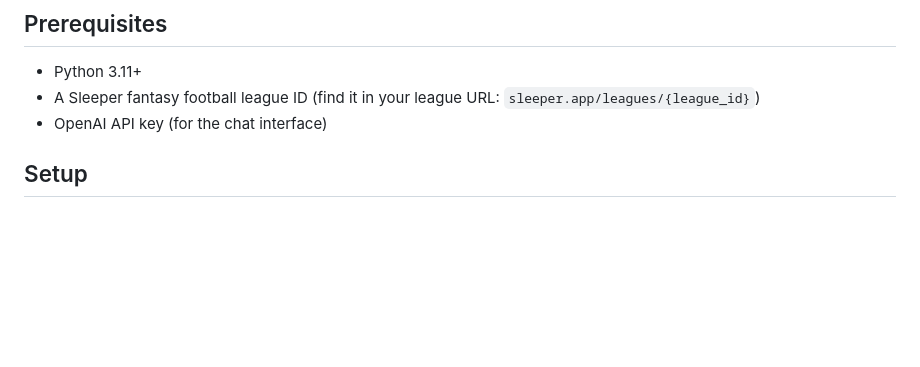
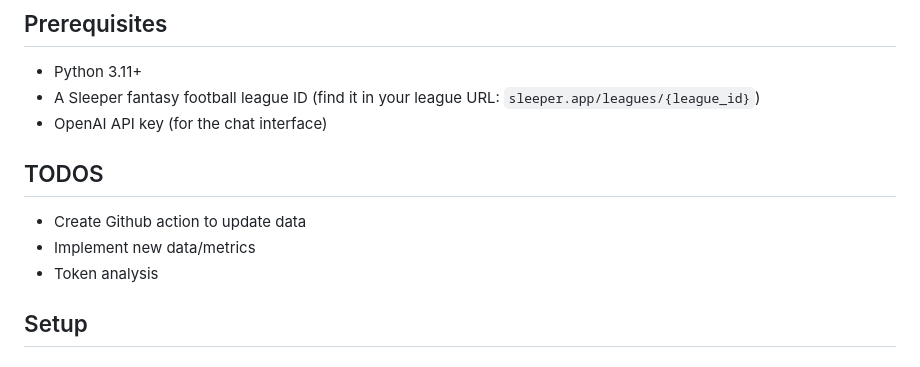
Before and after one commit to cdrectenwald/sleeper-analyzer, a Markdown page: README.md, the part around one of its changes. Drawn GitHub-style; blank space fills up the shorter version.

```diff
--- a/README.md
+++ b/README.md
@@ -15,6 +19,12 @@ This tool helps fantasy football managers understand their performance beyond ju
 - Python 3.11+
 - A Sleeper fantasy football league ID (find it in your league URL: `sleeper.app/leagues/{league_id}`)
 - OpenAI API key (for the chat interface)
+
+## TODOS
+
+- Create Github action to update data
+- Implement new data/metrics
+- Token analysis
 
 ## Setup
 
```
Also changed, not shown: other parts of README.md (+4 -0 lines).
